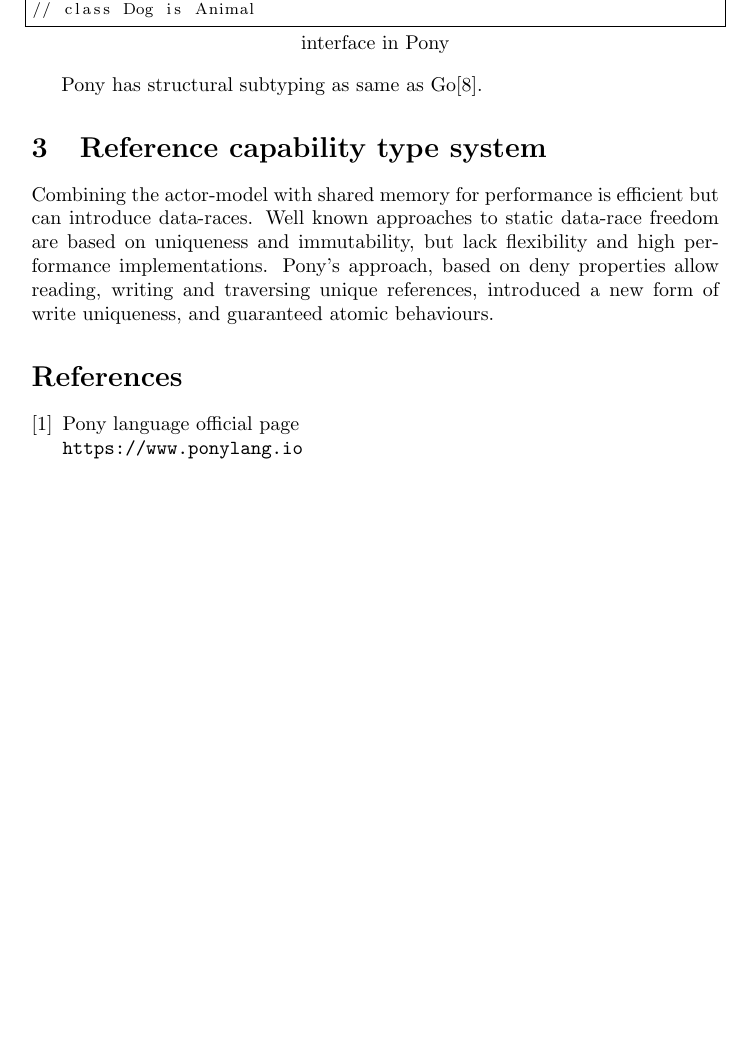
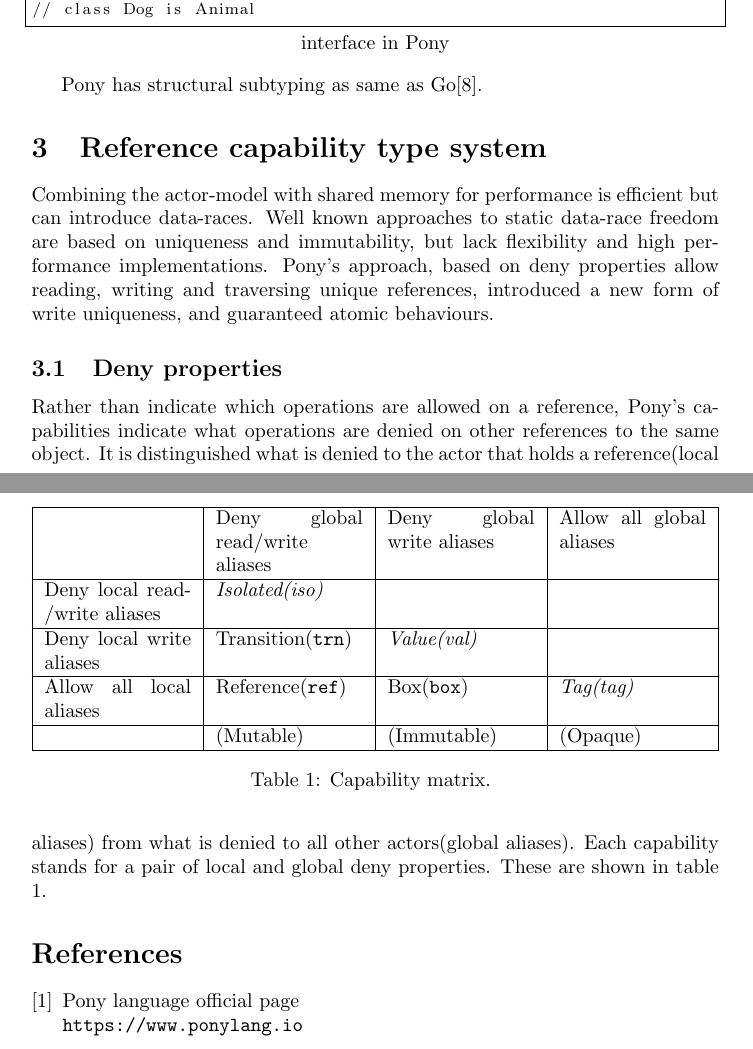
Before and after one commit to Ogiwara-CostlierRain464/Programming-Theory-Mid-term, a LaTeX document (main.tex): part of page 4 of 5 before the commit and two parts of pages 4 and 5 of 5 after it, the two joined at a grey line, cut so that both start at the same text, the shorter picture padded with empty space. Compiled offline with pdfLaTeX.

Commit message:
add table

```diff
--- a/main.tex
+++ b/main.tex
@@ -2,6 +2,7 @@
 
 \usepackage{listings}
 \usepackage{color}
+\usepackage{tabularx}
 
 \definecolor{mygreen}{rgb}{0,0.6,0}
 \definecolor{mygray}{rgb}{0.5,0.5,0.5}
@@ -206,6 +207,22 @@
 \section{Reference capability type system}
 Combining the actor-model with shared memory for performance is efficient but can introduce data-races. Well known approaches to static data-race freedom are based on uniqueness and immutability, but lack flexibility and high performance implementations. Pony's approach, based on deny properties allow reading, writing and traversing unique references, introduced a new form of write uniqueness, and guaranteed atomic behaviours.
 
+\subsection{Deny properties}
+Rather than indicate which operations are allowed on a reference, Pony's capabilities indicate what operations are denied on other references to the same object. It is distinguished what is denied to the actor that holds a reference(local aliases) from what is denied to all other actors(global aliases). Each capability stands for a pair of local and global deny properties.
+These are shown in table 1.
+
+\begin{table}[]
+\begin{tabularx}{\textwidth}{|X|X|X|X|}
+ \hline
+ & Deny global read/write aliases & Deny global write aliases & Allow all global aliases \\  \hline
+Deny local read/write aliases & \textit{Isolated(iso) }    &                           &                        \\  \hline
+Deny local write aliases      & Transition(\texttt{trn})                & \textit{Value(val)  }              &                        \\  \hline
+Allow all local aliases       & Reference(\texttt{ref})                 & Box(\texttt{box})                  & \textit{Tag(tag)  }             \\  \hline
+                              & (Mutable)                      & (Immutable)               & (Opaque)   \\ \hline
+\end{tabularx}
+\caption{Capability matrix. }
+\end{table}
+
 
 
 \begin{thebibliography}{9}
```
Also changed, not shown: main.pdf.
